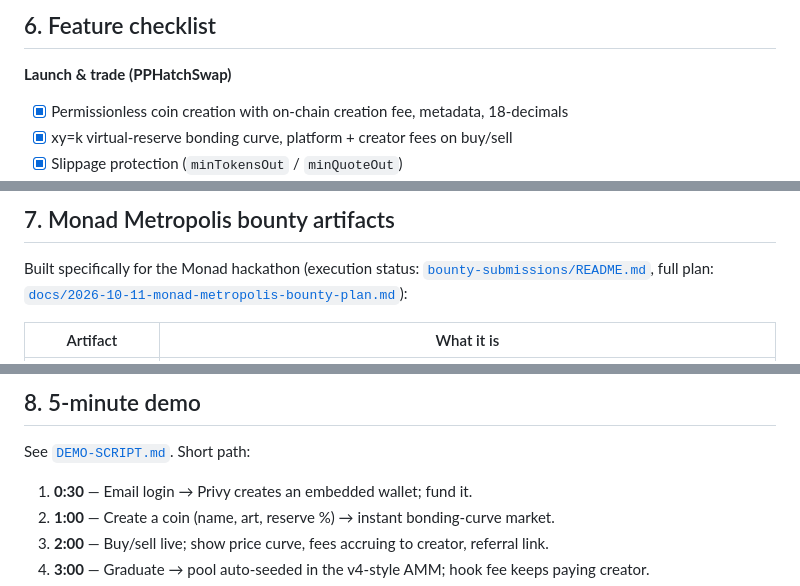
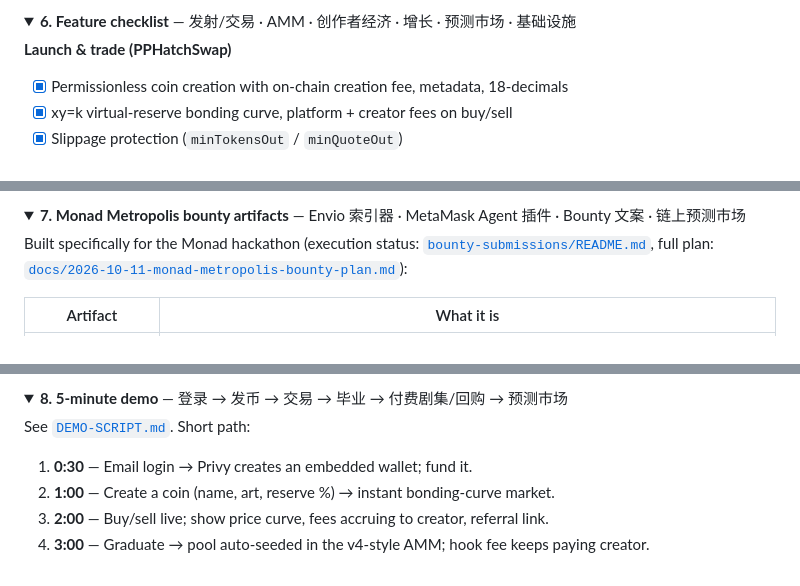
Before and after one commit to PoPoMeMe/PoPo, a Markdown page: README.md, 3 parts joined by grey strips. GitHub-like rendering; folded sections open.

```diff
--- a/README.md
+++ b/README.md
@@ -169,5 +177,6 @@ More: [`TECHNICAL-HIGHLIGHTS.md`](./TECHNICAL-HIGHLIGHTS.md).
 
-## 6. Feature checklist
+<details>
+<summary><strong>6. Feature checklist</strong> — 发射/交易 · AMM · 创作者经济 · 增长 · 预测市场 · 基础设施</summary>
 
 **Launch & trade (PPHatchSwap)**
 - [x] Permissionless coin creation with on-chain creation fee, metadata, 18-decimals
@@ -209,5 +218,6 @@ More: [`TECHNICAL-HIGHLIGHTS.md`](./TECHNICAL-HIGHLIGHTS.md).
 
-## 7. Monad Metropolis bounty artifacts
+<details>
+<summary><strong>7. Monad Metropolis bounty artifacts</strong> — Envio 索引器 · MetaMask Agent 插件 · Bounty 文案 · 链上预测市场</summary>
 
 Built specifically for the Monad hackathon (execution status:
 [`bounty-submissions/README.md`](./bounty-submissions/README.md), full plan:
@@ -226,5 +236,6 @@ event (market digest `0x7fd5…3e52`, YES/NO 52/53).
 
-## 8. 5-minute demo
+<details>
+<summary><strong>8. 5-minute demo</strong> — 登录 → 发币 → 交易 → 毕业 → 付费剧集/回购 → 预测市场</summary>
 
 See [`DEMO-SCRIPT.md`](./DEMO-SCRIPT.md). Short path:
 
```
Also changed, not shown: other parts of README.md (+30 -16 lines).
